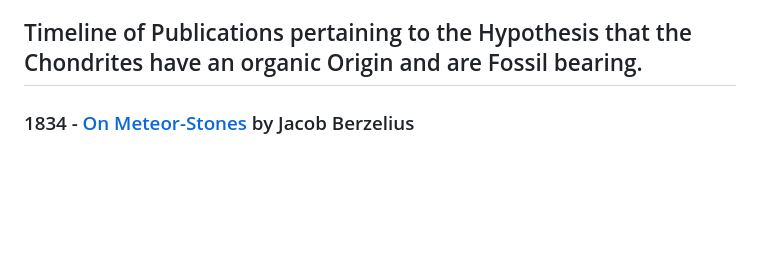
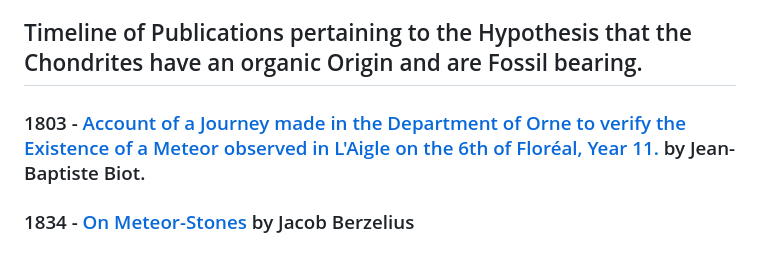
Before and after one commit to solaranamnesis/ottohahn, a Markdown page: README.md, the part around the change. Drawn GitHub-style; blank space fills up the shorter version.

```diff
--- a/README.md
+++ b/README.md
@@ -55,6 +55,8 @@ The latter remark no doubt refers to the proof furnished by Dr. Hahn's discovery
 As was suggested in the paper referred to, "the Richter-Thomson hypothesis of the origin of life on the earth has become a tangible reality!"
 
 ## Timeline of Publications pertaining to the Hypothesis that the Chondrites have an organic Origin and are Fossil bearing.
+
+### 1803 - [Account of a Journey made in the Department of Orne to verify the Existence of a Meteor observed in L'Aigle on the 6th of Floréal, Year 11.](https://github.com/solaranamnesis/jean-baptiste-biot/blob/main/relation-voyage-orne-meteore-aigle/full-text-french.md) by Jean-Baptiste Biot.
 
 ### 1834 - [On Meteor-Stones](https://github.com/solaranamnesis/Jacob-Berzelius/blob/main/uber-meteorsteine/full-text-german-gfm.md) by Jacob Berzelius
 
```
